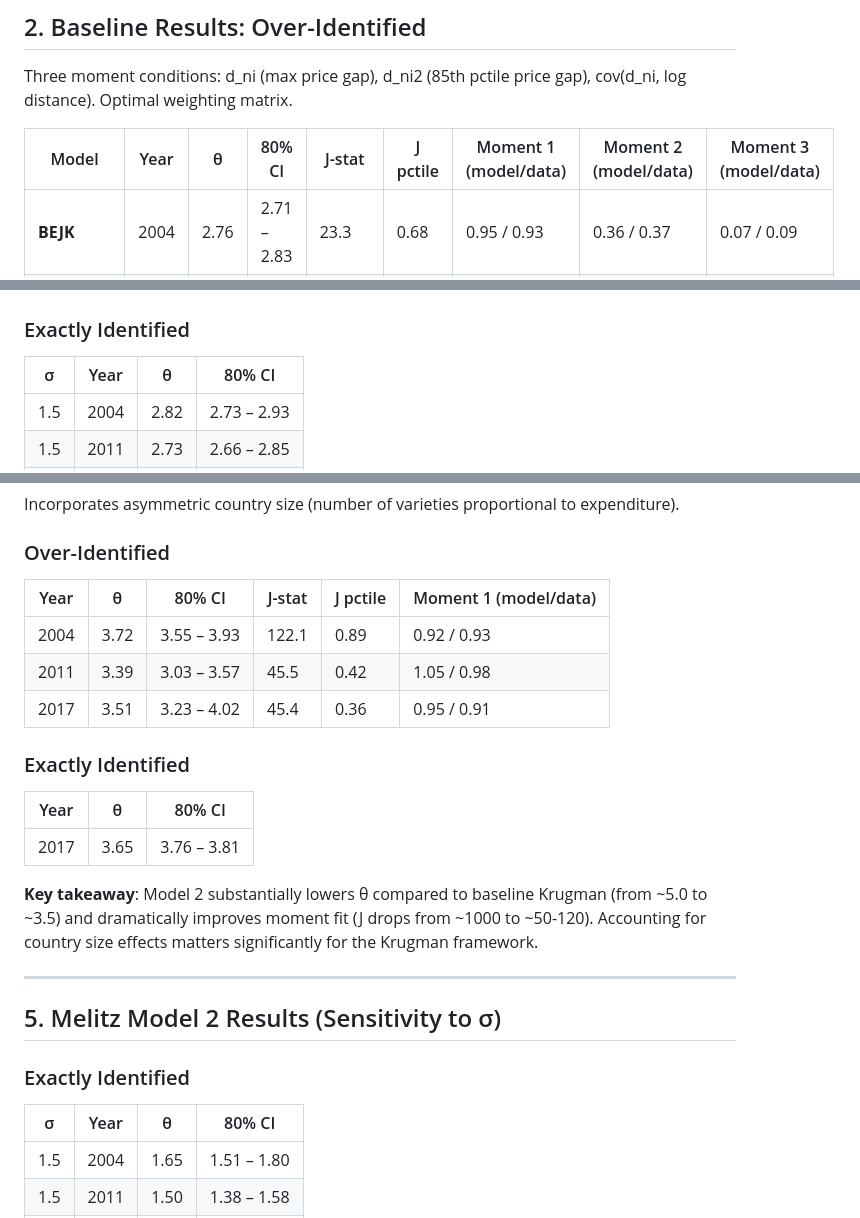
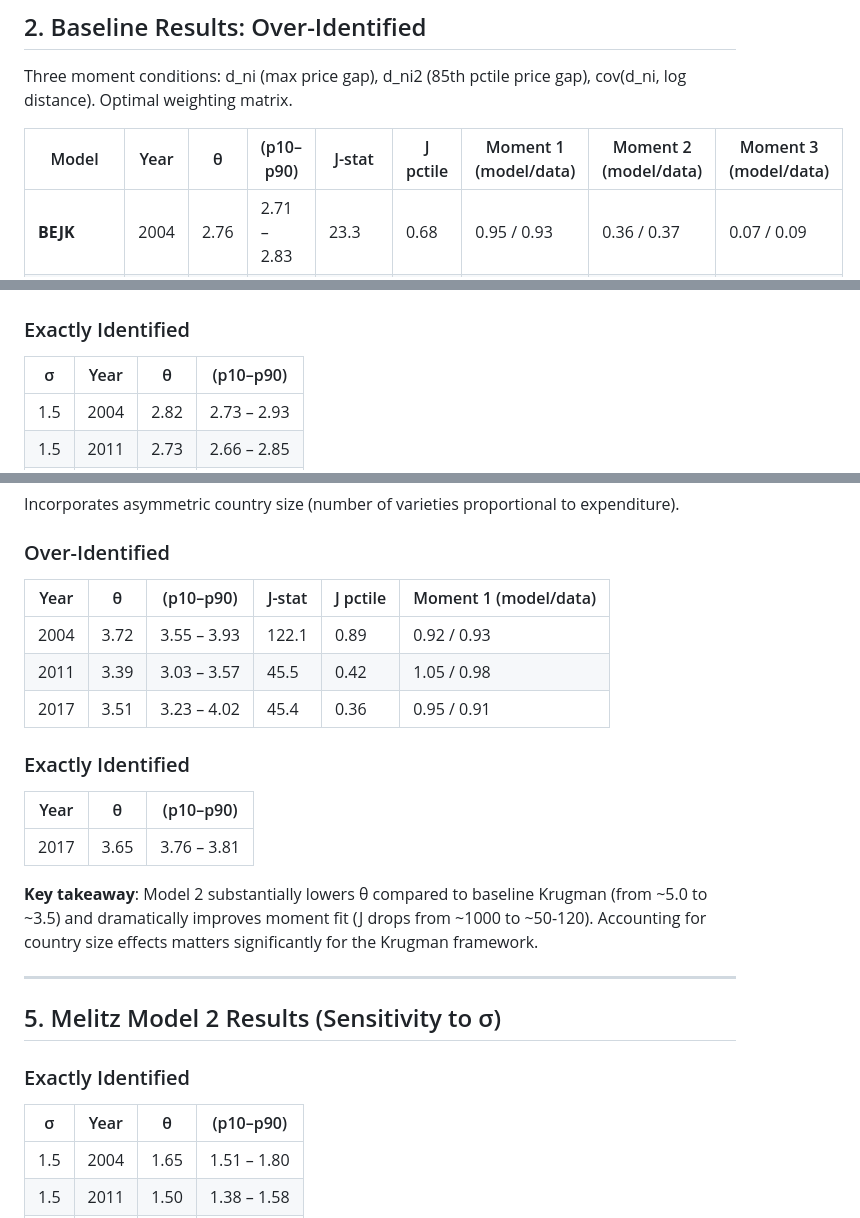
Before and after one commit to mwaugh0328/trade-models-trade-elasticities, a Markdown page: summary-results/estimation-results-summary.md, 3 parts joined by grey strips. Rendered like a GitHub page.

Commit message:
update price gap analysis

```diff
--- a/summary-results/estimation-results-summary.md
+++ b/summary-results/estimation-results-summary.md
@@ -31,7 +31,7 @@ Single moment condition: `E[d_ni^data - d_ni^model(θ)] = 0`.
 
 Three moment conditions: d\_ni (max price gap), d\_ni2 (85th pctile price gap), cov(d\_ni, log distance). Optimal weighting matrix.
 
-| Model | Year | θ | 80% CI | J-stat | J pctile | Moment 1 (model/data) | Moment 2 (model/data) | Moment 3 (model/data) |
+| Model | Year | θ | (p10–p90) | J-stat | J pctile | Moment 1 (model/data) | Moment 2 (model/data) | Moment 3 (model/data) |
 |-------|------|-----|--------|--------|----------|----------------------|----------------------|----------------------|
 | **BEJK** | 2004 | 2.76 | 2.71 – 2.83 | 23.3 | 0.68 | 0.95 / 0.93 | 0.36 / 0.37 | 0.07 / 0.09 |
 | **BEJK** | 2011 | 2.80 | 2.74 – 2.88 | 173.2 | 1.00 | 0.96 / 0.98 | 0.34 / 0.34 | 0.07 / 0.25 |
@@ -54,7 +54,7 @@ Three moment conditions: d\_ni (max price gap), d\_ni2 (85th pctile price gap),
 
 ### Exactly Identified
 
-| σ | Year | θ | 80% CI |
+| σ | Year | θ | (p10–p90) |
 |---|------|-----|--------|
 | 1.5 | 2004 | 2.82 | 2.73 – 2.93 |
 | 1.5 | 2011 | 2.73 | 2.66 – 2.85 |
@@ -96,7 +96,7 @@ Incorporates asymmetric country size (number of varieties proportional to expend
 
 ### Over-Identified
 
-| Year | θ | 80% CI | J-stat | J pctile | Moment 1 (model/data) |
+| Year | θ | (p10–p90) | J-stat | J pctile | Moment 1 (model/data) |
 |------|-----|--------|--------|----------|----------------------|
 | 2004 | 3.72 | 3.55 – 3.93 | 122.1 | 0.89 | 0.92 / 0.93 |
 | 2011 | 3.39 | 3.03 – 3.57 | 45.5 | 0.42 | 1.05 / 0.98 |
@@ -104,7 +104,7 @@ Incorporates asymmetric country size (number of varieties proportional to expend
 
 ### Exactly Identified
 
-| Year | θ | 80% CI |
+| Year | θ | (p10–p90) |
 |------|-----|--------|
 | 2017 | 3.65 | 3.76 – 3.81 |
 
@@ -116,7 +116,7 @@ Incorporates asymmetric country size (number of varieties proportional to expend
 
 ### Exactly Identified
 
-| σ | Year | θ | 80% CI |
+| σ | Year | θ | (p10–p90) |
 |---|------|-----|--------|
 | 1.5 | 2004 | 1.65 | 1.51 – 1.80 |
 | 1.5 | 2011 | 1.50 | 1.38 – 1.58 |
```
Also changed, not shown: other parts of summary-results/estimation-results-summary.md (+2 -2 lines).
